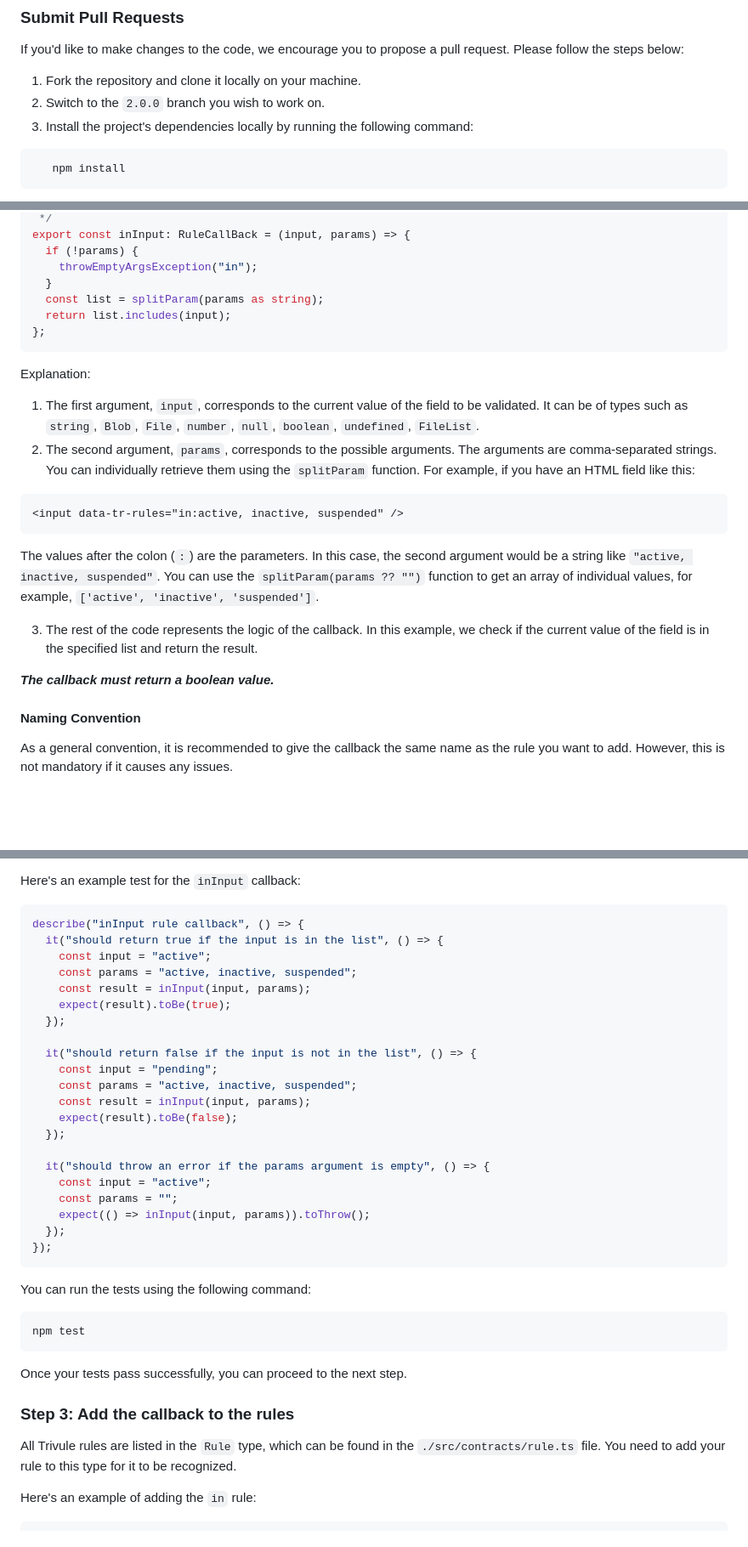
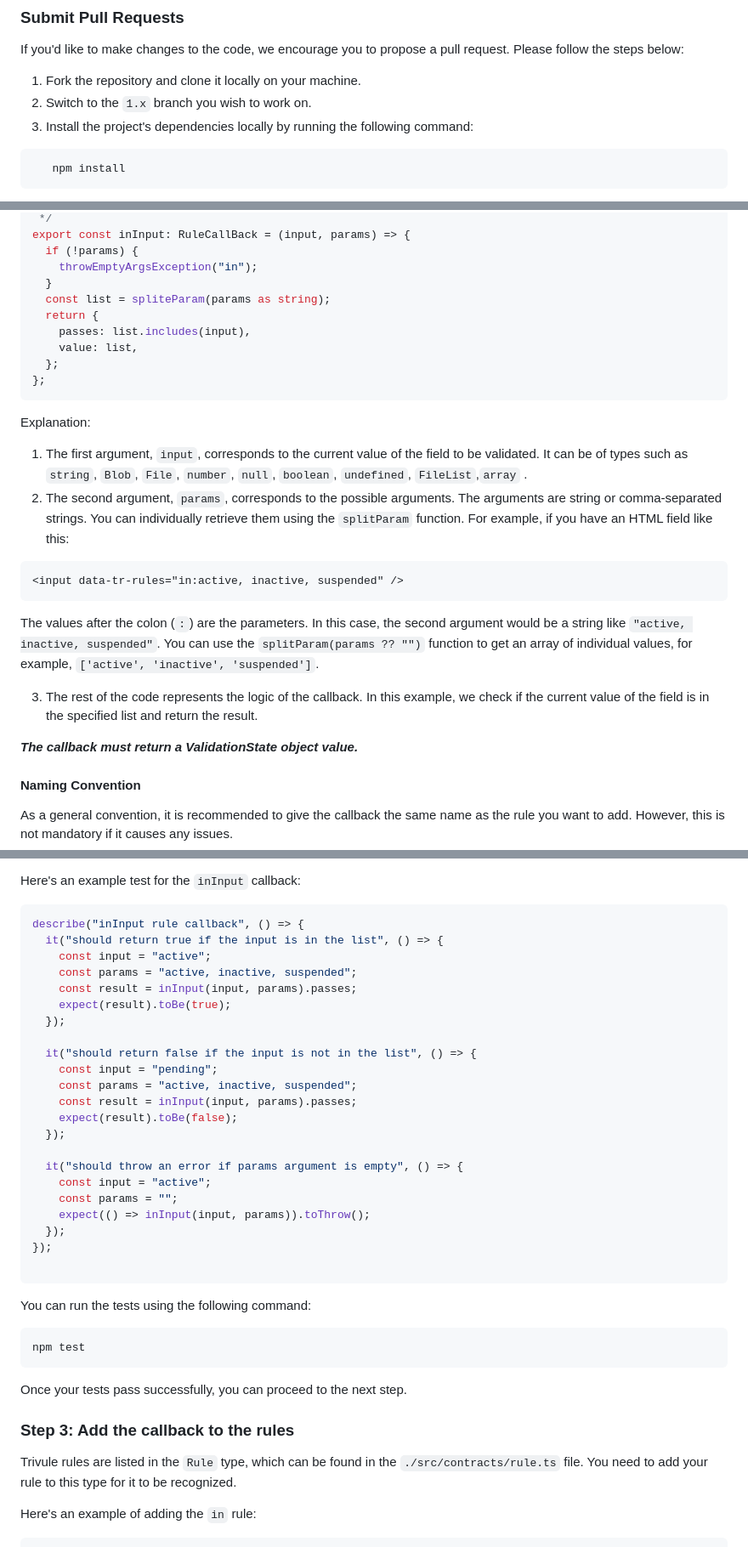
Before and after one commit to trivule/trivule, a Markdown page: contributing.md, 3 parts joined by grey strips. Shown: that part at 85% size. GitHub-like rendering; blank space fills up the shorter version.

Commit message:
update: update contribution guide line

````diff
--- a/contributing.md
+++ b/contributing.md
@@ -11,7 +11,7 @@ If you encounter problems or have ideas for improvement, feel free to open an is
 If you'd like to make changes to the code, we encourage you to propose a pull request. Please follow the steps below:
 
 1. Fork the repository and clone it locally on your machine.
-2. Switch to the `2.0.0` branch you wish to work on.
+2. Switch to the `1.x` branch you wish to work on.
 3. Install the project's dependencies locally by running the following command:
 
 ```bash
@@ -63,15 +63,18 @@ export const inInput: RuleCallBack = (input, params) => {
   if (!params) {
     throwEmptyArgsException("in");
   }
-  const list = splitParam(params as string);
-  return list.includes(input);
+  const list = spliteParam(params as string);
+  return {
+    passes: list.includes(input),
+    value: list,
+  };
 };
 ```
 
 Explanation:
 
-1. The first argument, `input`, corresponds to the current value of the field to be validated. It can be of types such as `string`, `Blob`, `File`, `number`, `null`, `boolean`, `undefined`, `FileList`.
-2. The second argument, `params`, corresponds to the possible arguments. The arguments are comma-separated strings. You can individually retrieve them using the `splitParam` function.
+1. The first argument, `input`, corresponds to the current value of the field to be validated. It can be of types such as `string`, `Blob`, `File`, `number`, `null`, `boolean`, `undefined`, `FileList`,`array` .
+2. The second argument, `params`, corresponds to the possible arguments. The arguments are  string or comma-separated strings. You can individually retrieve them using the `splitParam` function.
    For example, if you have an HTML field like this:
 
 ```html
@@ -82,7 +85,7 @@ The values after the colon (`:`) are the parameters. In this case, the second ar
 
 3. The rest of the code represents the logic of the callback. In this example, we check if the current value of the field is in the specified list and return the result.
 
-**_The callback must return a boolean value._**
+**_The callback must return a ValidationState object value._**
 
 #### Naming Convention
 
@@ -103,23 +106,24 @@ describe("inInput rule callback", () => {
   it("should return true if the input is in the list", () => {
     const input = "active";
     const params = "active, inactive, suspended";
-    const result = inInput(input, params);
+    const result = inInput(input, params).passes;
     expect(result).toBe(true);
   });
 
   it("should return false if the input is not in the list", () => {
     const input = "pending";
     const params = "active, inactive, suspended";
-    const result = inInput(input, params);
+    const result = inInput(input, params).passes;
     expect(result).toBe(false);
   });
 
-  it("should throw an error if the params argument is empty", () => {
+  it("should throw an error if params argument is empty", () => {
     const input = "active";
     const params = "";
     expect(() => inInput(input, params)).toThrow();
   });
 });
+
 ```
 
 You can run the tests using the following command:
@@ -132,7 +136,7 @@ Once your tests pass successfully, you can proceed to the next step.
 
 ### Step 3: Add the callback to the rules
 
-All Trivule rules are listed in the `Rule` type, which can be found in the `./src/contracts/rule.ts` file. You need to add your rule to this type for it to be recognized.
+Trivule rules are listed in the `Rule` type, which can be found in the `./src/contracts/rule.ts` file. You need to add your rule to this type for it to be recognized.
 
 Here's an example of adding the `in` rule:
 
````
Also changed, not shown: other parts of contributing.md (+4 -4 lines).
